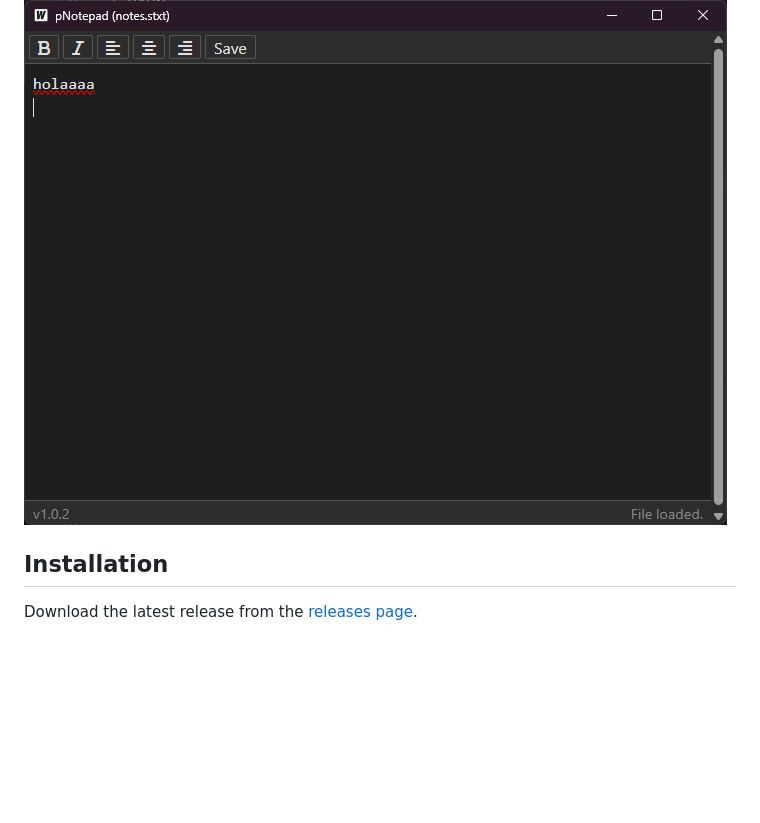
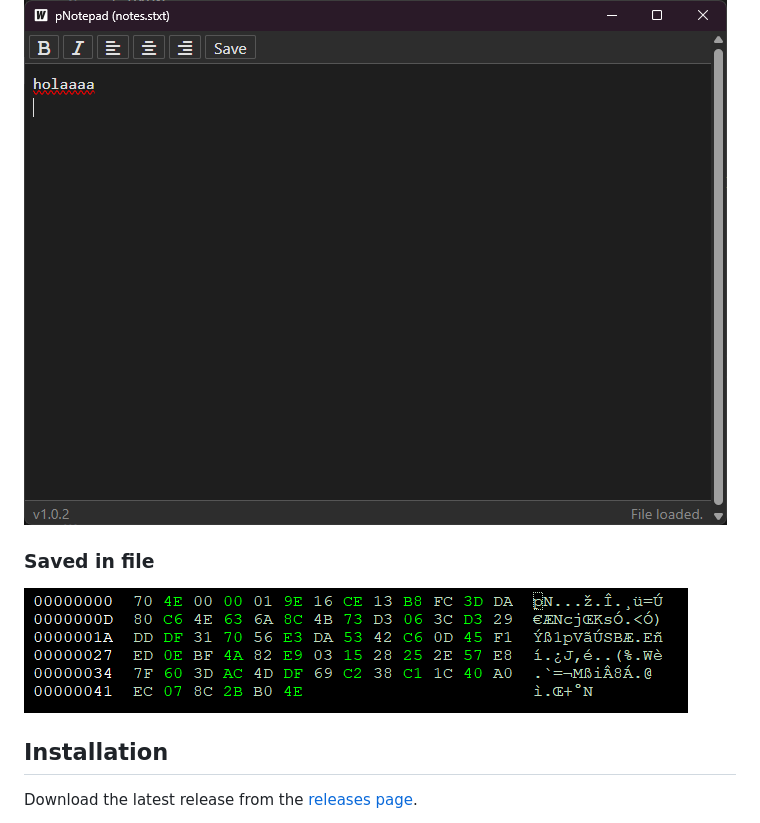
Before and after one commit to jonathanhecl/pNotepad, a Markdown page: README.md, the part around the change. GitHub-like rendering; pictures changed too: pNotepad-saved.png (added); blank space fills up the shorter version.

Commit message:
example saved

```diff
--- a/README.md
+++ b/README.md
@@ -8,6 +8,8 @@ It uses the Wails framework and Go language.
 
 ![screenshot](https://raw.githubusercontent.com/jonathanhecl/pNotepad/main/pNotepad.png)
 
+### Saved in file
+![screenshot](https://raw.githubusercontent.com/jonathanhecl/pNotepad/main/pNotepad-saved.png)
 
 ## Installation
 
```
